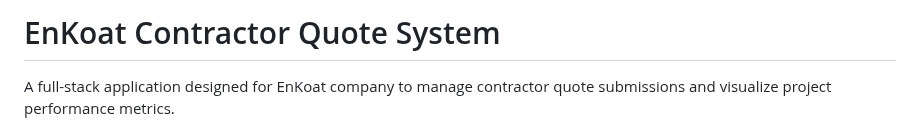
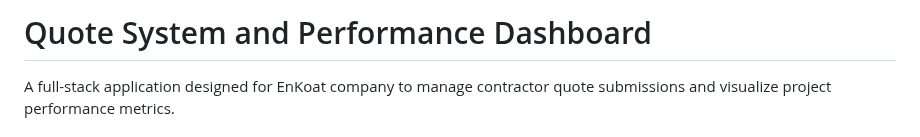
Before and after one commit to hanktchen18/quote-and-performance-dashboard, a Markdown page: README.md, the part around the change. Drawn GitHub-style.

```diff
--- a/README.md
+++ b/README.md
@@ -1,4 +1,4 @@
-# EnKoat Contractor Quote System
+# Quote System and Performance Dashboard
 
 A full-stack application designed for EnKoat company to manage contractor quote submissions and visualize project performance metrics.
 
```
